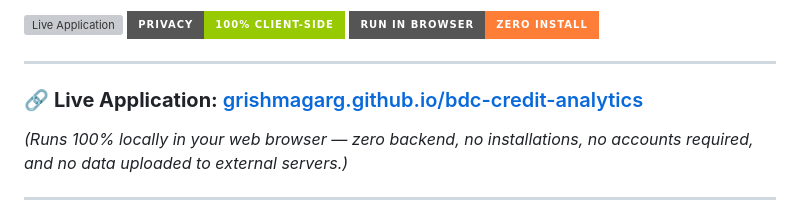
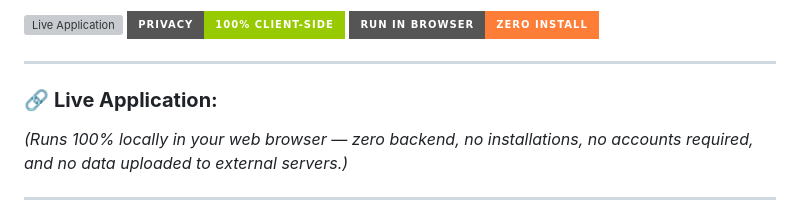
Before and after one commit to grishmagarg/BDC-Analytics-, a Markdown page: README.md, the part around the change. GitHub-like rendering; badges without logos; grey boxes are pictures that could not be loaded.

```diff
--- a/README.md
+++ b/README.md
@@ -9,7 +9,7 @@
 
 ---
 
-### 🔗 **Live Application:** [grishmagarg.github.io/bdc-credit-analytics](https://grishmagarg.github.io/bdc-credit-analytics)
+### 🔗 **Live Application:**
 
 *(Runs 100% locally in your web browser — zero backend, no installations, no accounts required, and no data uploaded to external servers.)*
 
```
